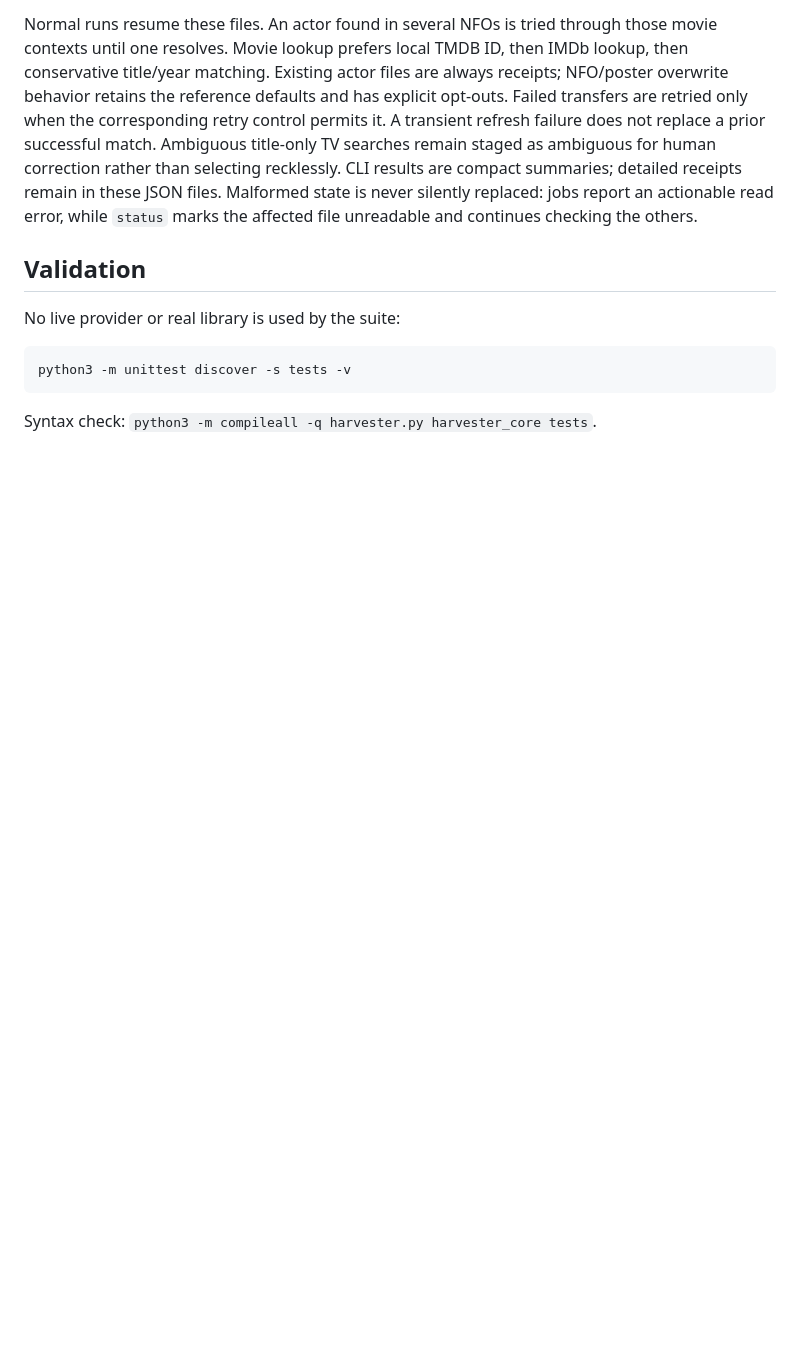
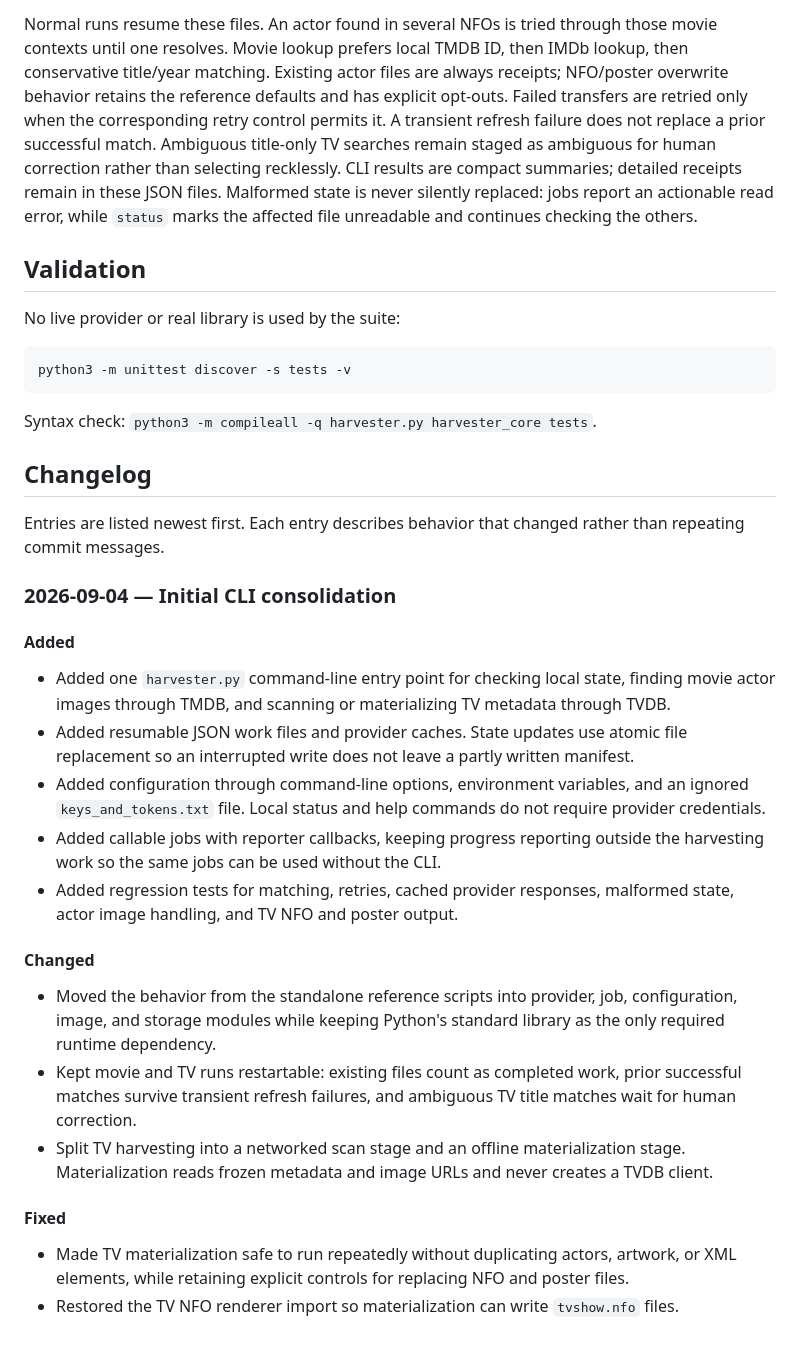
Before and after one commit to thesepeoplearenotyourfriends/harvester, a Markdown page: README.md, the part around the change. GitHub-like rendering; blank space fills up the shorter version.

````diff
--- a/README.md
+++ b/README.md
@@ -52,3 +52,42 @@ python3 -m unittest discover -s tests -v
 ```
 
 Syntax check: `python3 -m compileall -q harvester.py harvester_core tests`.
+
+## Changelog
+
+Entries are listed newest first. Each entry describes behavior that changed rather than
+repeating commit messages.
+
+### 2026-09-04 — Initial CLI consolidation
+
+#### Added
+
+* Added one `harvester.py` command-line entry point for checking local state, finding
+  movie actor images through TMDB, and scanning or materializing TV metadata through
+  TVDB.
+* Added resumable JSON work files and provider caches. State updates use atomic file
+  replacement so an interrupted write does not leave a partly written manifest.
+* Added configuration through command-line options, environment variables, and an
+  ignored `keys_and_tokens.txt` file. Local status and help commands do not require
+  provider credentials.
+* Added callable jobs with reporter callbacks, keeping progress reporting outside the
+  harvesting work so the same jobs can be used without the CLI.
+* Added regression tests for matching, retries, cached provider responses, malformed
+  state, actor image handling, and TV NFO and poster output.
+
+#### Changed
+
+* Moved the behavior from the standalone reference scripts into provider, job,
+  configuration, image, and storage modules while keeping Python's standard library as
+  the only required runtime dependency.
+* Kept movie and TV runs restartable: existing files count as completed work, prior
+  successful matches survive transient refresh failures, and ambiguous TV title matches
+  wait for human correction.
+* Split TV harvesting into a networked scan stage and an offline materialization stage.
+  Materialization reads frozen metadata and image URLs and never creates a TVDB client.
+
+#### Fixed
+
+* Made TV materialization safe to run repeatedly without duplicating actors, artwork,
+  or XML elements, while retaining explicit controls for replacing NFO and poster files.
+* Restored the TV NFO renderer import so materialization can write `tvshow.nfo` files.
````
